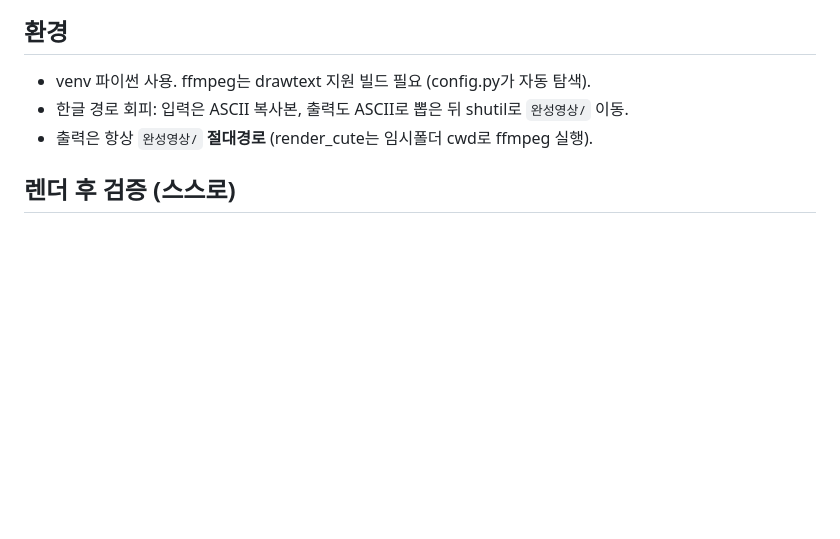
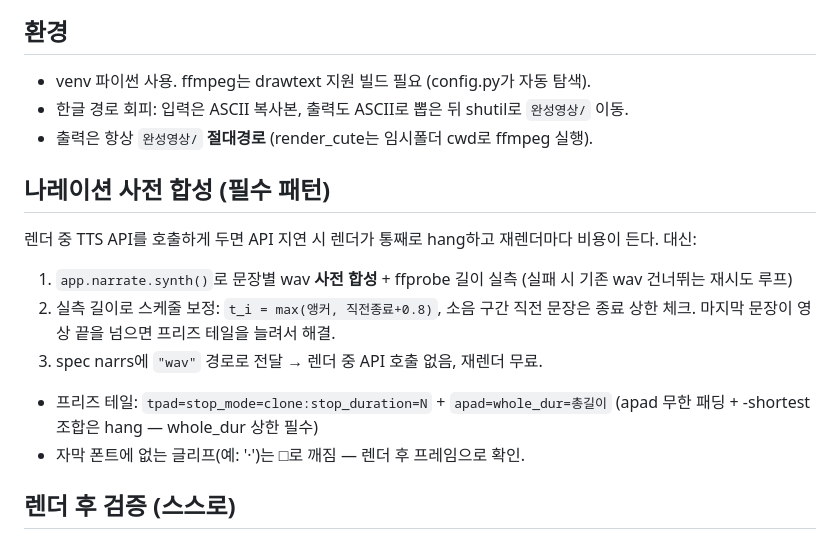
Before and after one commit to HyuckHee/capcut-agent, a Markdown page: docs/agents/video-editor.md, the part around the change. Rendered like a GitHub page; blank space fills up the shorter version.

Commit message:
video-editor 템플릿: 나레이션 사전 합성 패턴 추가
Co-Authored-By: Claude Fable 5 <noreply@anthropic.com>

```diff
--- a/docs/agents/video-editor.md
+++ b/docs/agents/video-editor.md
@@ -26,6 +26,14 @@ tools: Read, Bash, Glob, Grep, Write, Edit
 - 한글 경로 회피: 입력은 ASCII 복사본, 출력도 ASCII로 뽑은 뒤 shutil로 `완성영상/` 이동.
 - 출력은 항상 `완성영상/` **절대경로** (render_cute는 임시폴더 cwd로 ffmpeg 실행).
 
+## 나레이션 사전 합성 (필수 패턴)
+렌더 중 TTS API를 호출하게 두면 API 지연 시 렌더가 통째로 hang하고 재렌더마다 비용이 든다. 대신:
+1. `app.narrate.synth()`로 문장별 wav **사전 합성** + ffprobe 길이 실측 (실패 시 기존 wav 건너뛰는 재시도 루프)
+2. 실측 길이로 스케줄 보정: `t_i = max(앵커, 직전종료+0.8)`, 소음 구간 직전 문장은 종료 상한 체크. 마지막 문장이 영상 끝을 넘으면 프리즈 테일을 늘려서 해결.
+3. spec narrs에 `"wav"` 경로로 전달 → 렌더 중 API 호출 없음, 재렌더 무료.
+- 프리즈 테일: `tpad=stop_mode=clone:stop_duration=N` + `apad=whole_dur=총길이` (apad 무한 패딩 + -shortest 조합은 hang — whole_dur 상한 필수)
+- 자막 폰트에 없는 글리프(예: '·')는 □로 깨짐 — 렌더 후 프레임으로 확인.
+
 ## 렌더 후 검증 (스스로)
 - `tools/check_out.py` / 프레임 추출로 화면 확인, 길이 확인
 - 나레이션 합성 후 각 문장의 **실측 길이**로 슬롯 침범 여부 검증, 침범 시 t 조정 후 재렌더
```
